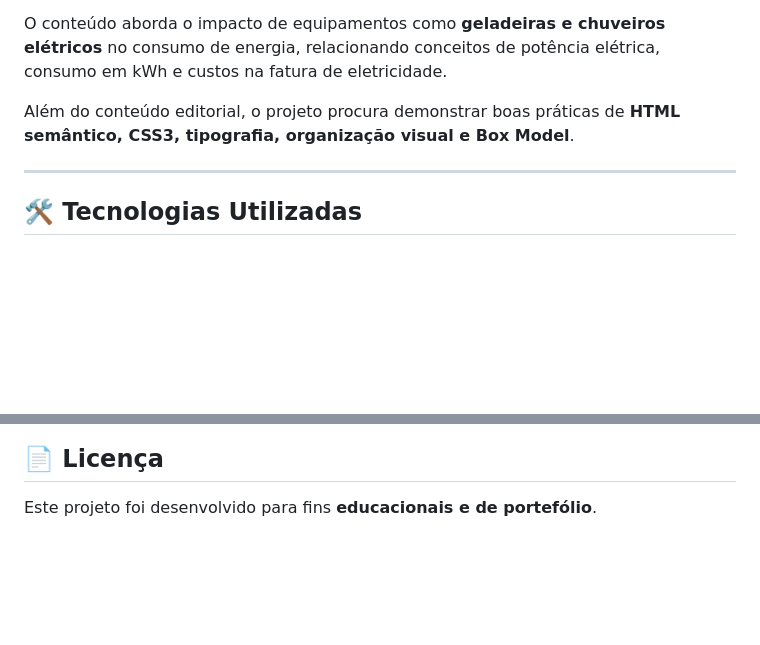
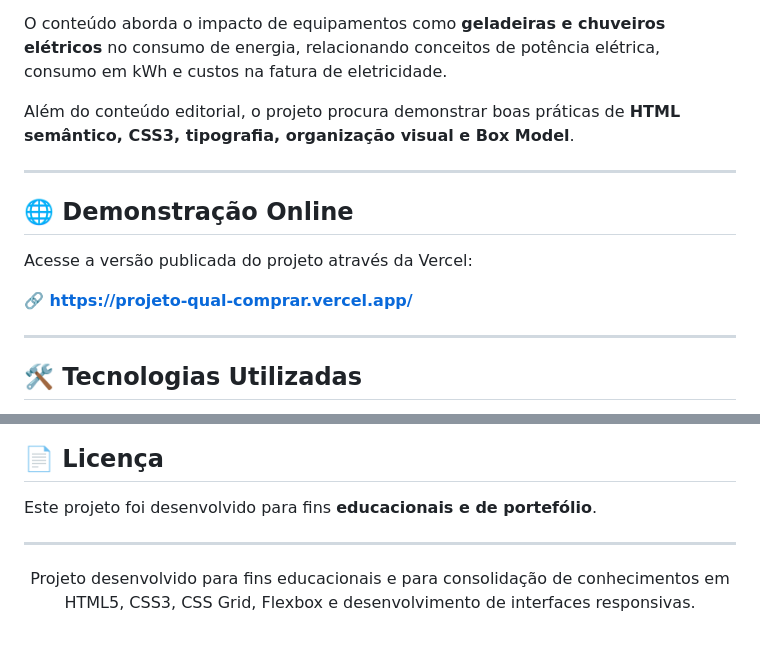
Before and after one commit to devRafaelSantana-Code/projeto-qual-comprar, a Markdown page: README.md, 2 parts joined by grey strips. Drawn GitHub-style; blank space fills up the shorter version.

Commit message:
:sparkles: Novo recurso

```diff
--- a/README.md
+++ b/README.md
@@ -15,6 +19,14 @@ O projeto foi desenvolvido com base nos desafios práticos propostos pela plataf
 O conteúdo aborda o impacto de equipamentos como **geladeiras e chuveiros elétricos** no consumo de energia, relacionando conceitos de potência elétrica, consumo em kWh e custos na fatura de eletricidade.
 
 Além do conteúdo editorial, o projeto procura demonstrar boas práticas de **HTML semântico, CSS3, tipografia, organização visual e Box Model**.
+
+---
+
+## 🌐 Demonstração Online
+
+Acesse a versão publicada do projeto através da Vercel:
+
+**🔗 https://projeto-qual-comprar.vercel.app/**
 
 ---
 
@@ -161,3 +174,9 @@ _Estudante de Engenharia da Computação, com foco em Interfaces Web Estruturada
 ## 📄 Licença
 
 Este projeto foi desenvolvido para fins **educacionais e de portefólio**.
+
+---
+
+<p align="center">
+  Projeto desenvolvido para fins educacionais e para consolidação de conhecimentos em HTML5, CSS3, CSS Grid, Flexbox e desenvolvimento de interfaces responsivas.
+</p>
```
Also changed, not shown: other parts of README.md (+5 -0 lines).
